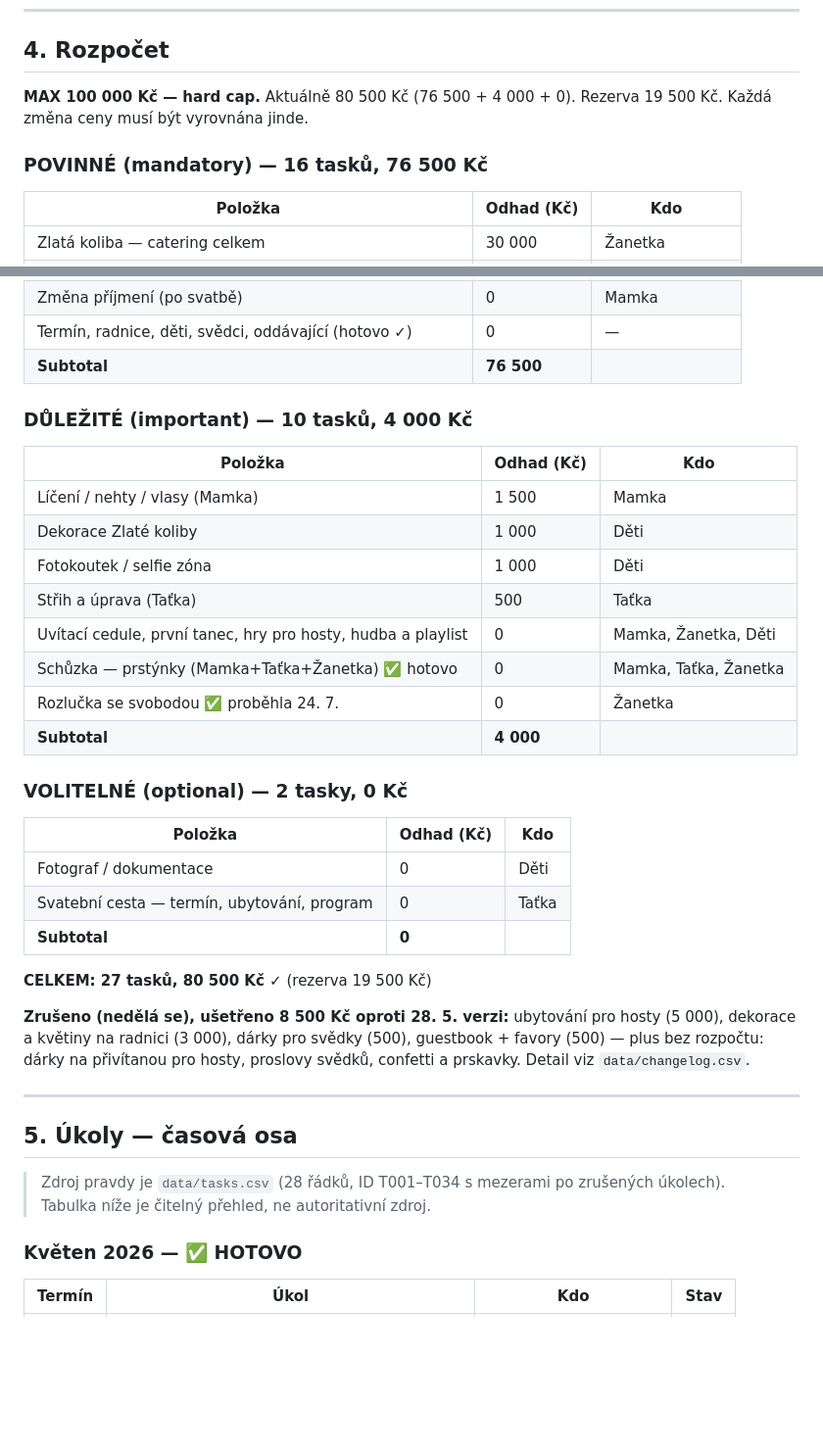
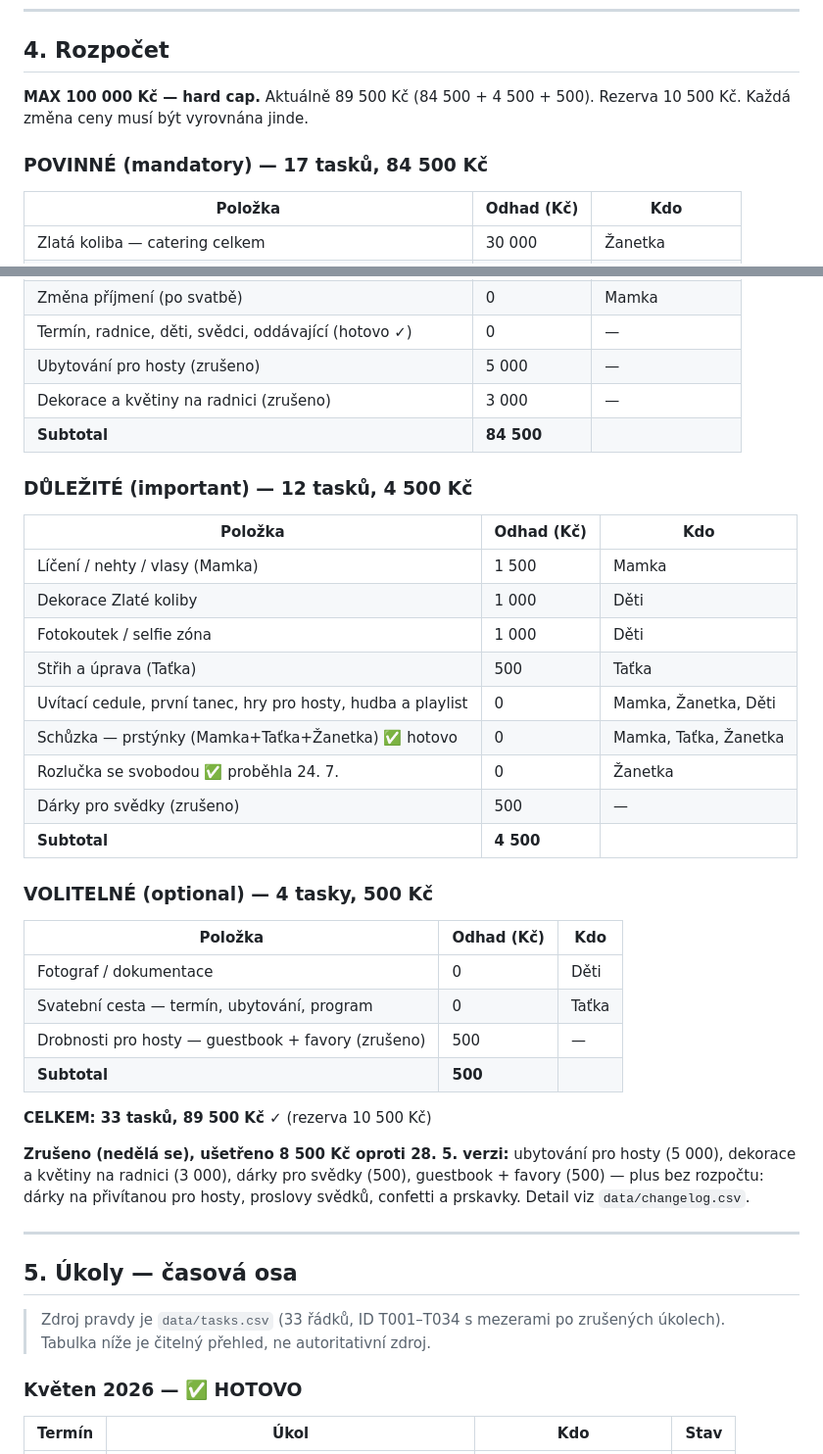
Before and after one commit to martinpaprcka77/PaprckoviSvatba2026, a Markdown page: docs/PRD-svatba-paprckovi-2026.md, 2 parts joined by grey strips. Shown at 98% size. GitHub-like rendering; blank space fills up the shorter version.

```diff
--- a/docs/PRD-svatba-paprckovi-2026.md
+++ b/docs/PRD-svatba-paprckovi-2026.md
@@ -49,9 +49,9 @@
 
 ## 4. Rozpočet
 
-**MAX 100 000 Kč — hard cap.** Aktuálně 80 500 Kč (76 500 + 4 000 + 0). Rezerva 19 500 Kč. Každá změna ceny musí být vyrovnána jinde.
+**MAX 100 000 Kč — hard cap.** Aktuálně 89 500 Kč (84 500 + 4 500 + 500). Rezerva 10 500 Kč. Každá změna ceny musí být vyrovnána jinde.
 
-### POVINNÉ (mandatory) — 16 tasků, 76 500 Kč
+### POVINNÉ (mandatory) — 17 tasků, 84 500 Kč
 
 | Položka | Odhad (Kč) | Kdo |
 |---|---|---|
@@ -68,9 +68,11 @@
 | Oddací list, podpisy, doklady | 0 | Kikinka |
 | Změna příjmení (po svatbě) | 0 | Mamka |
 | Termín, radnice, děti, svědci, oddávající (hotovo ✓) | 0 | — |
-| **Subtotal** | **76 500** | |
+| Ubytování pro hosty (zrušeno) | 5 000 | — |
+| Dekorace a květiny na radnici (zrušeno) | 3 000 | — |
+| **Subtotal** | **84 500** | |
 
-### DŮLEŽITÉ (important) — 10 tasků, 4 000 Kč
+### DŮLEŽITÉ (important) — 12 tasků, 4 500 Kč
 
 | Položka | Odhad (Kč) | Kdo |
 |---|---|---|
@@ -81,17 +83,19 @@
 | Uvítací cedule, první tanec, hry pro hosty, hudba a playlist | 0 | Mamka, Žanetka, Děti |
 | Schůzka — prstýnky (Mamka+Taťka+Žanetka) ✅ hotovo | 0 | Mamka, Taťka, Žanetka |
 | Rozlučka se svobodou ✅ proběhla 24. 7. | 0 | Žanetka |
-| **Subtotal** | **4 000** | |
+| Dárky pro svědky (zrušeno) | 500 | — |
+| **Subtotal** | **4 500** | |
 
-### VOLITELNÉ (optional) — 2 tasky, 0 Kč
+### VOLITELNÉ (optional) — 4 tasky, 500 Kč
 
 | Položka | Odhad (Kč) | Kdo |
 |---|---|---|
 | Fotograf / dokumentace | 0 | Děti |
 | Svatební cesta — termín, ubytování, program | 0 | Taťka |
-| **Subtotal** | **0** | |
+| Drobnosti pro hosty — guestbook + favory (zrušeno) | 500 | — |
+| **Subtotal** | **500** | |
 
-**CELKEM: 27 tasků, 80 500 Kč ✓** (rezerva 19 500 Kč)
+**CELKEM: 33 tasků, 89 500 Kč ✓** (rezerva 10 500 Kč)
 
 **Zrušeno (nedělá se), ušetřeno 8 500 Kč oproti 28. 5. verzi:** ubytování pro hosty (5 000), dekorace a květiny na radnici (3 000), dárky pro svědky (500), guestbook + favory (500) — plus bez rozpočtu: dárky na přivítanou pro hosty, proslovy svědků, confetti a prskavky. Detail viz `data/changelog.csv`.
 
@@ -99,7 +103,7 @@
 
 ## 5. Úkoly — časová osa
 
-> Zdroj pravdy je `data/tasks.csv` (28 řádků, ID T001–T034 s mezerami po zrušených úkolech). Tabulka níže je čitelný přehled, ne autoritativní zdroj.
+> Zdroj pravdy je `data/tasks.csv` (33 řádků, ID T001–T034 s mezerami po zrušených úkolech). Tabulka níže je čitelný přehled, ne autoritativní zdroj.
 
 ### Květen 2026 — ✅ HOTOVO
 
```
Also changed, not shown: other parts of docs/PRD-svatba-paprckovi-2026.md (+6 -10 lines).
